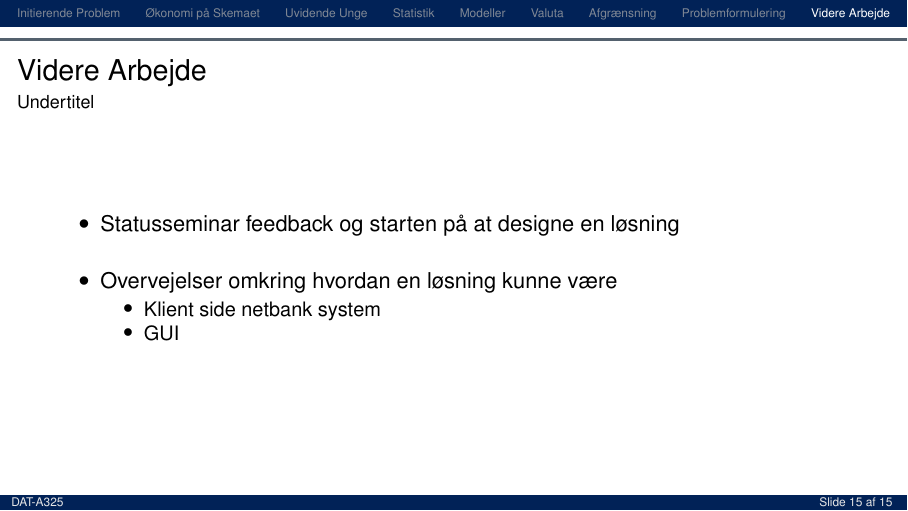
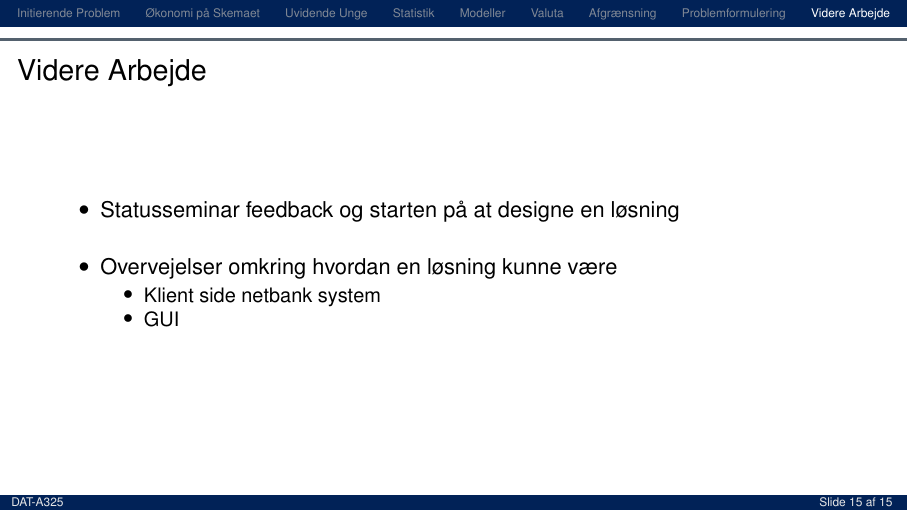
Before and after one commit to anders4431/P2, LaTeX slides (Presentationer/Statusseminar/doc.tex, which reads Presentationer/Statusseminar/Indhold/VidereArbejde.tex): page 25 of 26. Compiled offline with pdfLaTeX.

Commit message:
Ret Fred Pres

```diff
--- a/Presentationer/Statusseminar/Indhold/VidereArbejde.tex
+++ b/Presentationer/Statusseminar/Indhold/VidereArbejde.tex
@@ -5,7 +5,6 @@
 
 \begin{frame}
 \frametitle{Videre Arbejde}
-\framesubtitle{Undertitel} % VALGFRI - kan fjernes
     \begin{itemize}
         \item{Statusseminar feedback og starten på at designe en løsning}
         \vspace{\baselineskip}
```
